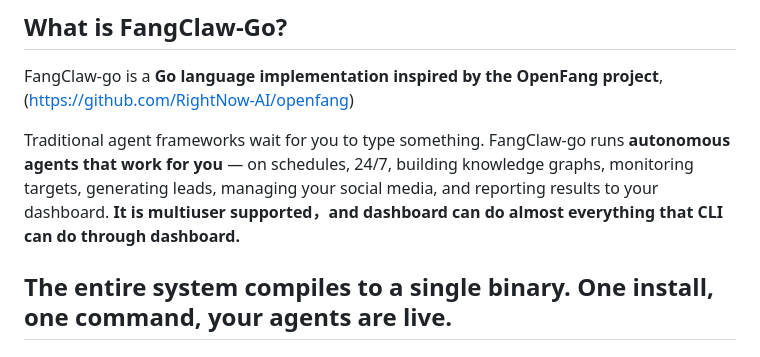
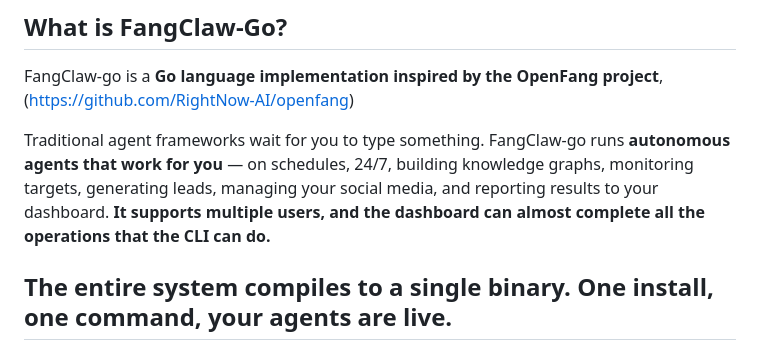
Before and after one commit to penzhan8451/fangclaw-go, a Markdown page: README.md, the part around the change. GitHub-like rendering.

```diff
--- a/README.md
+++ b/README.md
@@ -18,7 +18,7 @@
 
 FangClaw-go is a **Go language implementation inspired by the OpenFang project**, (<https://github.com/RightNow-AI/openfang>)
 
-Traditional agent frameworks wait for you to type something. FangClaw-go runs **autonomous agents that work for you** — on schedules, 24/7, building knowledge graphs, monitoring targets, generating leads, managing your social media, and reporting results to your dashboard. **It is multiuser supported，and dashboard can do almost everything that CLI can do through dashboard.**
+Traditional agent frameworks wait for you to type something. FangClaw-go runs **autonomous agents that work for you** — on schedules, 24/7, building knowledge graphs, monitoring targets, generating leads, managing your social media, and reporting results to your dashboard. **It supports multiple users, and the dashboard can almost complete all the operations that the CLI can do.**
 
 ## The entire system compiles to a single binary. One install, one command, your agents are live.
 
```
